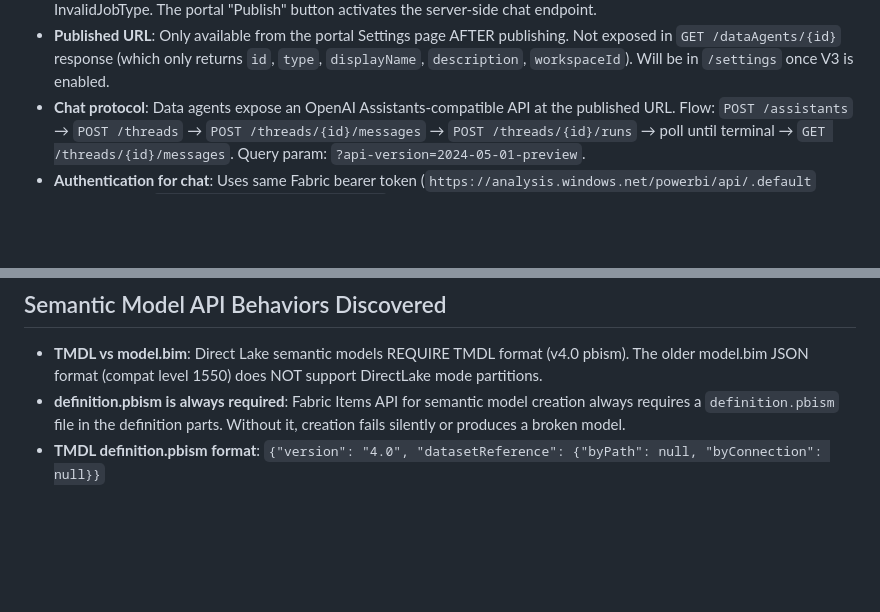
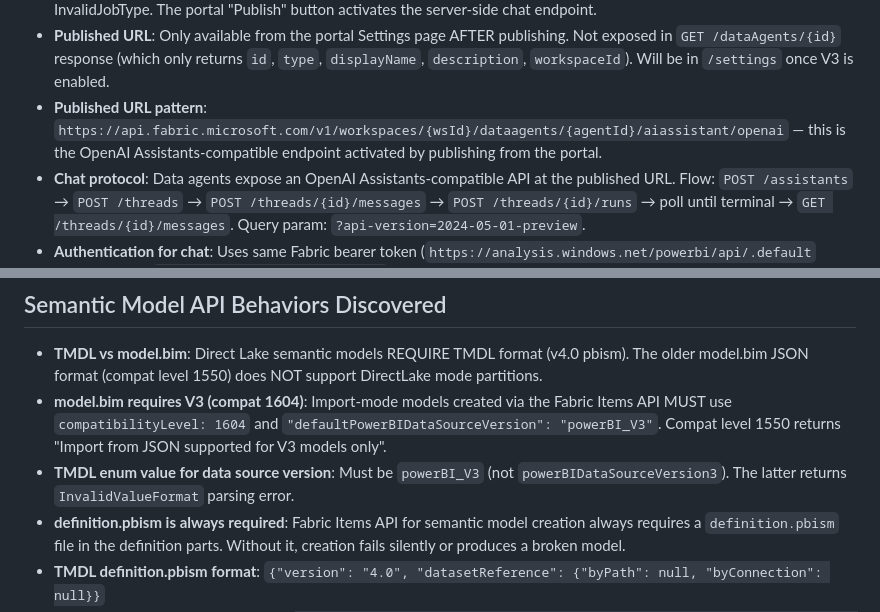
Before and after one commit to cmaneu/fabio, a Markdown page: AGENTS.md, 2 parts joined by grey strips. Drawn GitHub-style; blank space fills up the shorter version.

Commit message:
docs: update AGENTS.md with model.bim V3 requirement and published URL pattern
- model.bim requires compatibilityLevel 1604 + powerBI_V3
- TMDL enum must be powerBI_V3 (not powerBIDataSourceVersion3)
- Document data agent published URL pattern

```diff
--- a/AGENTS.md
+++ b/AGENTS.md
@@ -255,6 +255,7 @@ https://trevinsays.com/p/10-principles-for-agent-native-clis
 - **V3 Management Plane**: `GET /workspaces/{ws}/dataAgents/{id}/settings` endpoint EXISTS but returns `FeatureNotAvailable` (HTTP 403) with message "Data Agent V3 Public Management Plane is not enabled." This implies a tenant-level feature flag controls access.
 - **Publishing is portal-only**: No REST API endpoint exposes publish functionality. Tried: `POST .../publish`, `POST .../jobs/instances?jobType=Publish`, `POST .../jobs/instances?jobType=PublishDataAgent` — all return 404 or InvalidJobType. The portal "Publish" button activates the server-side chat endpoint.
 - **Published URL**: Only available from the portal Settings page AFTER publishing. Not exposed in `GET /dataAgents/{id}` response (which only returns `id`, `type`, `displayName`, `description`, `workspaceId`). Will be in `/settings` once V3 is enabled.
+- **Published URL pattern**: `https://api.fabric.microsoft.com/v1/workspaces/{wsId}/dataagents/{agentId}/aiassistant/openai` — this is the OpenAI Assistants-compatible endpoint activated by publishing from the portal.
 - **Chat protocol**: Data agents expose an OpenAI Assistants-compatible API at the published URL. Flow: `POST /assistants` → `POST /threads` → `POST /threads/{id}/messages` → `POST /threads/{id}/runs` → poll until terminal → `GET /threads/{id}/messages`. Query param: `?api-version=2024-05-01-preview`.
 - **Authentication for chat**: Uses same Fabric bearer token (`https://analysis.windows.net/powerbi/api/.default` scope), sent as `Authorization: Bearer {token}`.
 - **PATCH /dataAgents/{id}**: Only accepts `displayName` and `description` fields. Passing `properties` or other fields returns `InvalidInput: UpdateArtifactRequest should have at least one valid field to update`.
@@ -270,6 +271,8 @@ https://trevinsays.com/p/10-principles-for-agent-native-clis
 
 ## Semantic Model API Behaviors Discovered
 - **TMDL vs model.bim**: Direct Lake semantic models REQUIRE TMDL format (v4.0 pbism). The older model.bim JSON format (compat level 1550) does NOT support DirectLake mode partitions.
+- **model.bim requires V3 (compat 1604)**: Import-mode models created via the Fabric Items API MUST use `compatibilityLevel: 1604` and `"defaultPowerBIDataSourceVersion": "powerBI_V3"`. Compat level 1550 returns "Import from JSON supported for V3 models only".
+- **TMDL enum value for data source version**: Must be `powerBI_V3` (not `powerBIDataSourceVersion3`). The latter returns `InvalidValueFormat` parsing error.
 - **definition.pbism is always required**: Fabric Items API for semantic model creation always requires a `definition.pbism` file in the definition parts. Without it, creation fails silently or produces a broken model.
 - **TMDL definition.pbism format**: `{"version": "4.0", "datasetReference": {"byPath": null, "byConnection": null}}`
 - **model.bim definition.pbism format**: `{"version": "3.0", "datasetReference": {"byPath": null, "byConnection": null}}`
```
